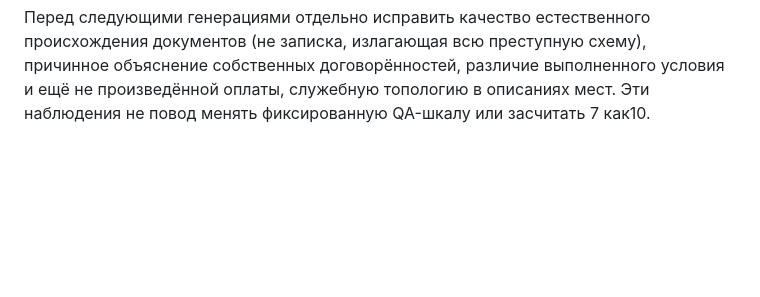
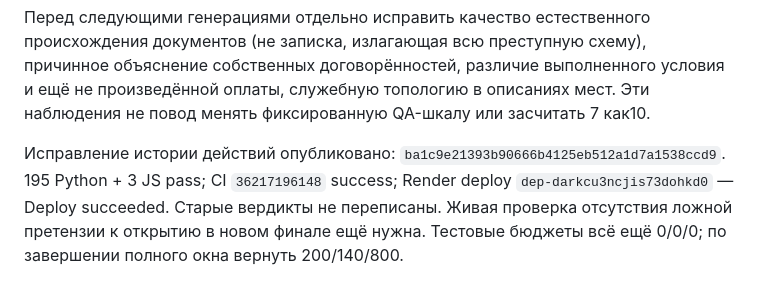
Before and after one commit to ALegenda/llm-detective, a Markdown page: docs/PLAYTEST_2026-09-26.md, the part around the change. Drawn GitHub-style; blank space fills up the shorter version.

Commit message:
Record second blind playtest outcome and deployment evidence

```diff
--- a/docs/PLAYTEST_2026-09-26.md
+++ b/docs/PLAYTEST_2026-09-26.md
@@ -517,3 +517,9 @@ case `8e1ee3c71982438d90c62b176414480f`. Открыта только публи
 причинное объяснение собственных договорённостей, различие выполненного
 условия и ещё не произведённой оплаты, служебную топологию в описаниях мест.
 Эти наблюдения не повод менять фиксированную QA-шкалу или засчитать 7 как10.
+
+Исправление истории действий опубликовано: `ba1c9e21393b90666b4125eb512a1d7a1538ccd9`.
+195 Python + 3 JS pass; CI `36217196148` success; Render deploy
+`dep-darkcu3ncjis73dohkd0` — Deploy succeeded. Старые вердикты не переписаны.
+Живая проверка отсутствия ложной претензии к открытию в новом финале ещё нужна.
+Тестовые бюджеты всё ещё 0/0/0; по завершении полного окна вернуть 200/140/800.
```
